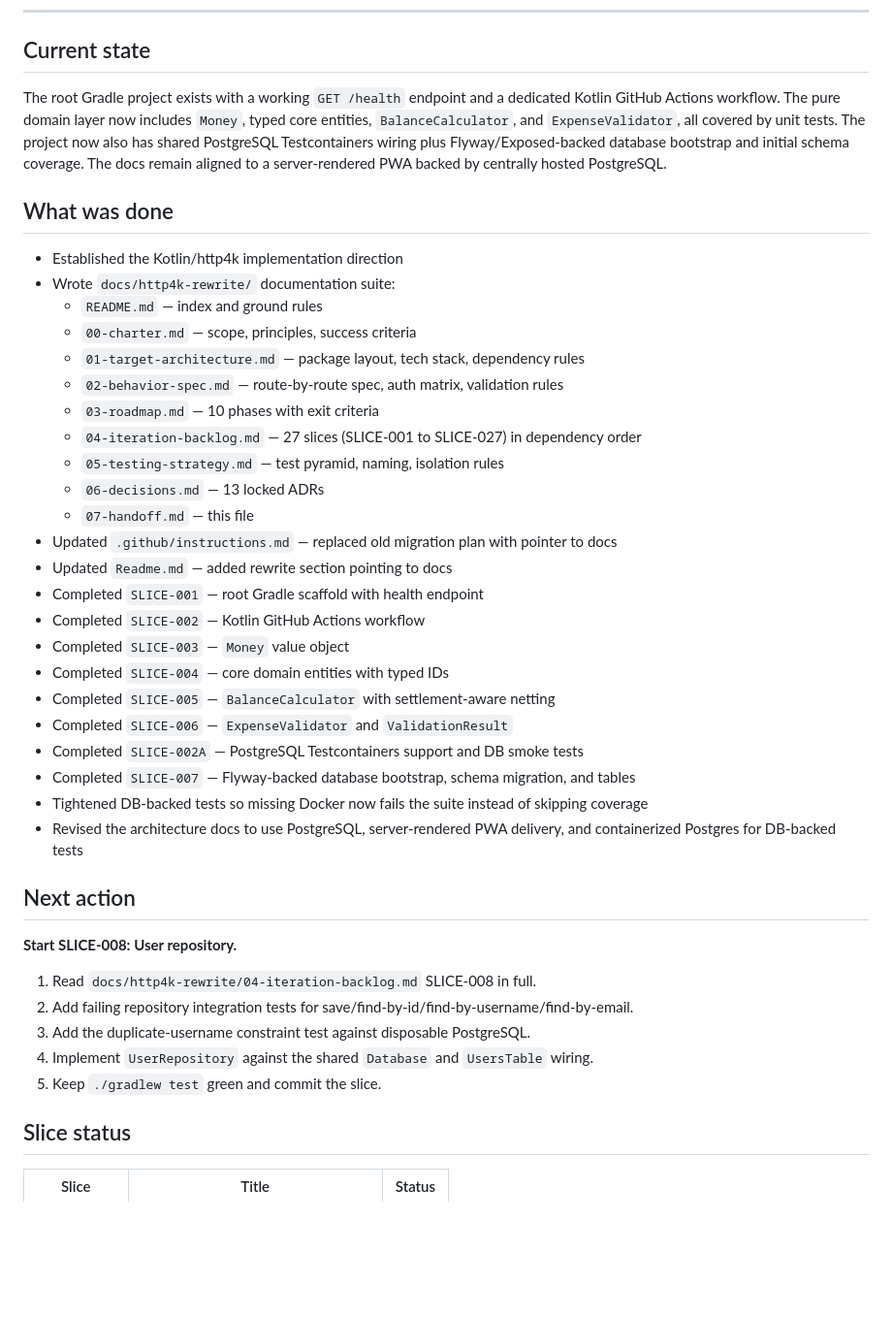
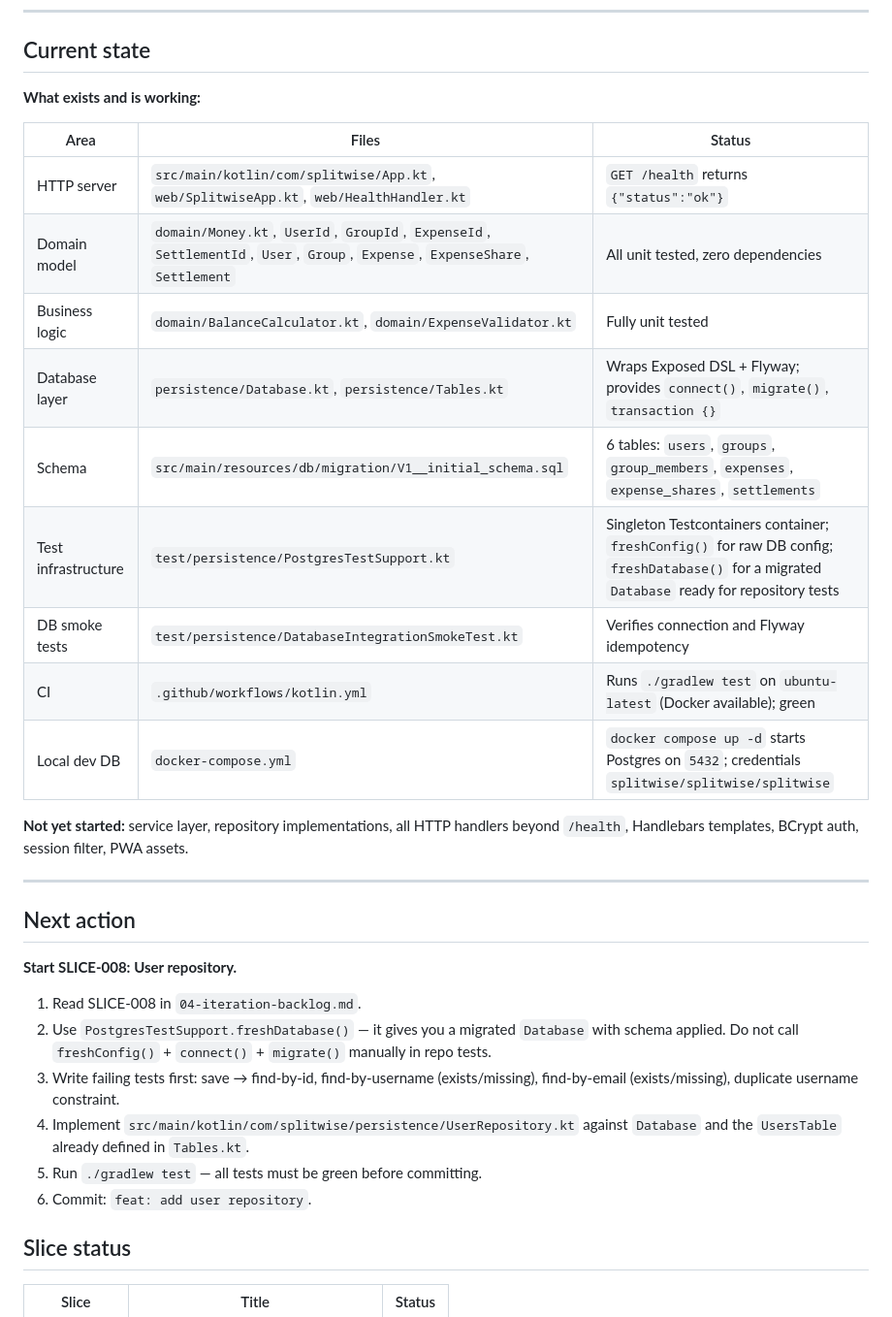
Before and after one commit to scalolli/splitwise-clone, a Markdown page: docs/http4k-rewrite/07-handoff.md, the part around the change. Shown at 97% size. Rendered like a GitHub page; blank space fills up the shorter version.

```diff
--- a/docs/http4k-rewrite/07-handoff.md
+++ b/docs/http4k-rewrite/07-handoff.md
@@ -7,49 +7,34 @@ The next agent (or human) picks up exactly from "Next action".
 
 ## Current state
 
-The root Gradle project exists with a working `GET /health` endpoint and a dedicated
-Kotlin GitHub Actions workflow. The pure domain layer now includes `Money`, typed core
-entities, `BalanceCalculator`, and `ExpenseValidator`, all covered by unit tests. The
-project now also has shared PostgreSQL Testcontainers wiring plus Flyway/Exposed-backed
-database bootstrap and initial schema coverage. The docs remain aligned to a
-server-rendered PWA backed by centrally hosted PostgreSQL.
+**What exists and is working:**
 
-## What was done
+| Area | Files | Status |
+|---|---|---|
+| HTTP server | `src/main/kotlin/com/splitwise/App.kt`, `web/SplitwiseApp.kt`, `web/HealthHandler.kt` | `GET /health` returns `{"status":"ok"}` |
+| Domain model | `domain/Money.kt`, `UserId`, `GroupId`, `ExpenseId`, `SettlementId`, `User`, `Group`, `Expense`, `ExpenseShare`, `Settlement` | All unit tested, zero dependencies |
+| Business logic | `domain/BalanceCalculator.kt`, `domain/ExpenseValidator.kt` | Fully unit tested |
+| Database layer | `persistence/Database.kt`, `persistence/Tables.kt` | Wraps Exposed DSL + Flyway; provides `connect()`, `migrate()`, `transaction {}` |
+| Schema | `src/main/resources/db/migration/V1__initial_schema.sql` | 6 tables: `users`, `groups`, `group_members`, `expenses`, `expense_shares`, `settlements` |
+| Test infrastructure | `test/persistence/PostgresTestSupport.kt` | Singleton Testcontainers container; `freshConfig()` for raw DB config; `freshDatabase()` for a migrated `Database` ready for repository tests |
+| DB smoke tests | `test/persistence/DatabaseIntegrationSmokeTest.kt` | Verifies connection and Flyway idempotency |
+| CI | `.github/workflows/kotlin.yml` | Runs `./gradlew test` on `ubuntu-latest` (Docker available); green |
+| Local dev DB | `docker-compose.yml` | `docker compose up -d` starts Postgres on `5432`; credentials `splitwise/splitwise/splitwise` |
 
-- Established the Kotlin/http4k implementation direction
-- Wrote `docs/http4k-rewrite/` documentation suite:
-  - `README.md` — index and ground rules
-  - `00-charter.md` — scope, principles, success criteria
-  - `01-target-architecture.md` — package layout, tech stack, dependency rules
-  - `02-behavior-spec.md` — route-by-route spec, auth matrix, validation rules
-  - `03-roadmap.md` — 10 phases with exit criteria
-  - `04-iteration-backlog.md` — 27 slices (SLICE-001 to SLICE-027) in dependency order
-  - `05-testing-strategy.md` — test pyramid, naming, isolation rules
-  - `06-decisions.md` — 13 locked ADRs
-  - `07-handoff.md` — this file
-- Updated `.github/instructions.md` — replaced old migration plan with pointer to docs
-- Updated `Readme.md` — added rewrite section pointing to docs
-- Completed `SLICE-001` — root Gradle scaffold with health endpoint
-- Completed `SLICE-002` — Kotlin GitHub Actions workflow
-- Completed `SLICE-003` — `Money` value object
-- Completed `SLICE-004` — core domain entities with typed IDs
-- Completed `SLICE-005` — `BalanceCalculator` with settlement-aware netting
-- Completed `SLICE-006` — `ExpenseValidator` and `ValidationResult`
-- Completed `SLICE-002A` — PostgreSQL Testcontainers support and DB smoke tests
-- Completed `SLICE-007` — Flyway-backed database bootstrap, schema migration, and tables
-- Tightened DB-backed tests so missing Docker now fails the suite instead of skipping coverage
-- Revised the architecture docs to use PostgreSQL, server-rendered PWA delivery, and
-  containerized Postgres for DB-backed tests
+**Not yet started:** service layer, repository implementations, all HTTP handlers beyond `/health`, Handlebars templates, BCrypt auth, session filter, PWA assets.
+
+---
 
 ## Next action
 
 **Start SLICE-008: User repository.**
 
-1. Read `docs/http4k-rewrite/04-iteration-backlog.md` SLICE-008 in full.
-2. Add failing repository integration tests for save/find-by-id/find-by-username/find-by-email.
-3. Add the duplicate-username constraint test against disposable PostgreSQL.
-4. Implement `UserRepository` against the shared `Database` and `UsersTable` wiring.
-5. Keep `./gradlew test` green and commit the slice.
+1. Read SLICE-008 in `04-iteration-backlog.md`.
+2. Use `PostgresTestSupport.freshDatabase()` — it gives you a migrated `Database` with schema applied. Do not call `freshConfig()` + `connect()` + `migrate()` manually in repo tests.
+3. Write failing tests first: save → find-by-id, find-by-username (exists/missing), find-by-email (exists/missing), duplicate username constraint.
+4. Implement `src/main/kotlin/com/splitwise/persistence/UserRepository.kt` against `Database` and the `UsersTable` already defined in `Tables.kt`.
+5. Run `./gradlew test` — all tests must be green before committing.
+6. Commit: `feat: add user repository`.
 
 ## Slice status
 
```
Also changed, not shown: docs/http4k-rewrite/04-iteration-backlog.md (+8 -8 lines), docs/http4k-rewrite/06-decisions.md (+33 -0 lines).
